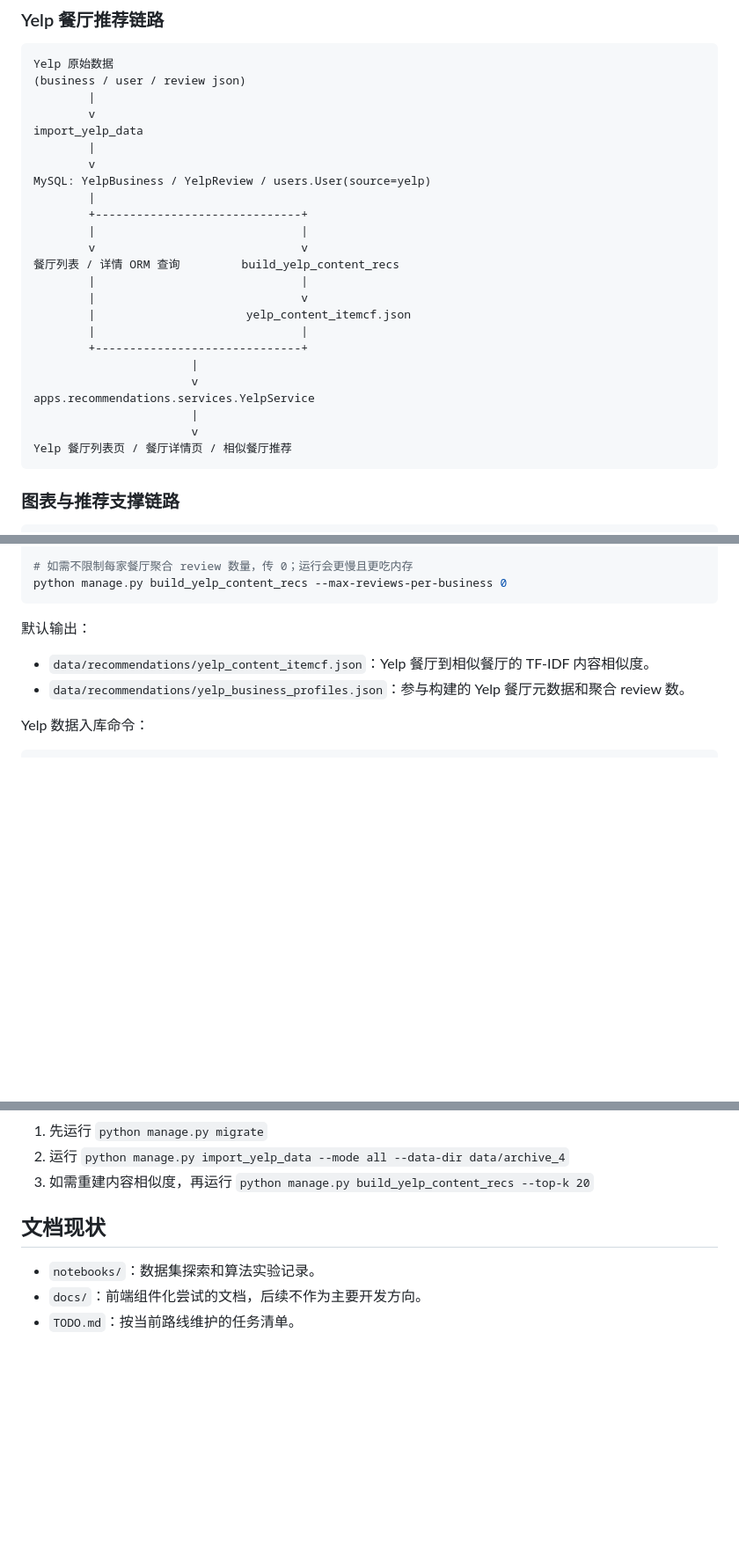
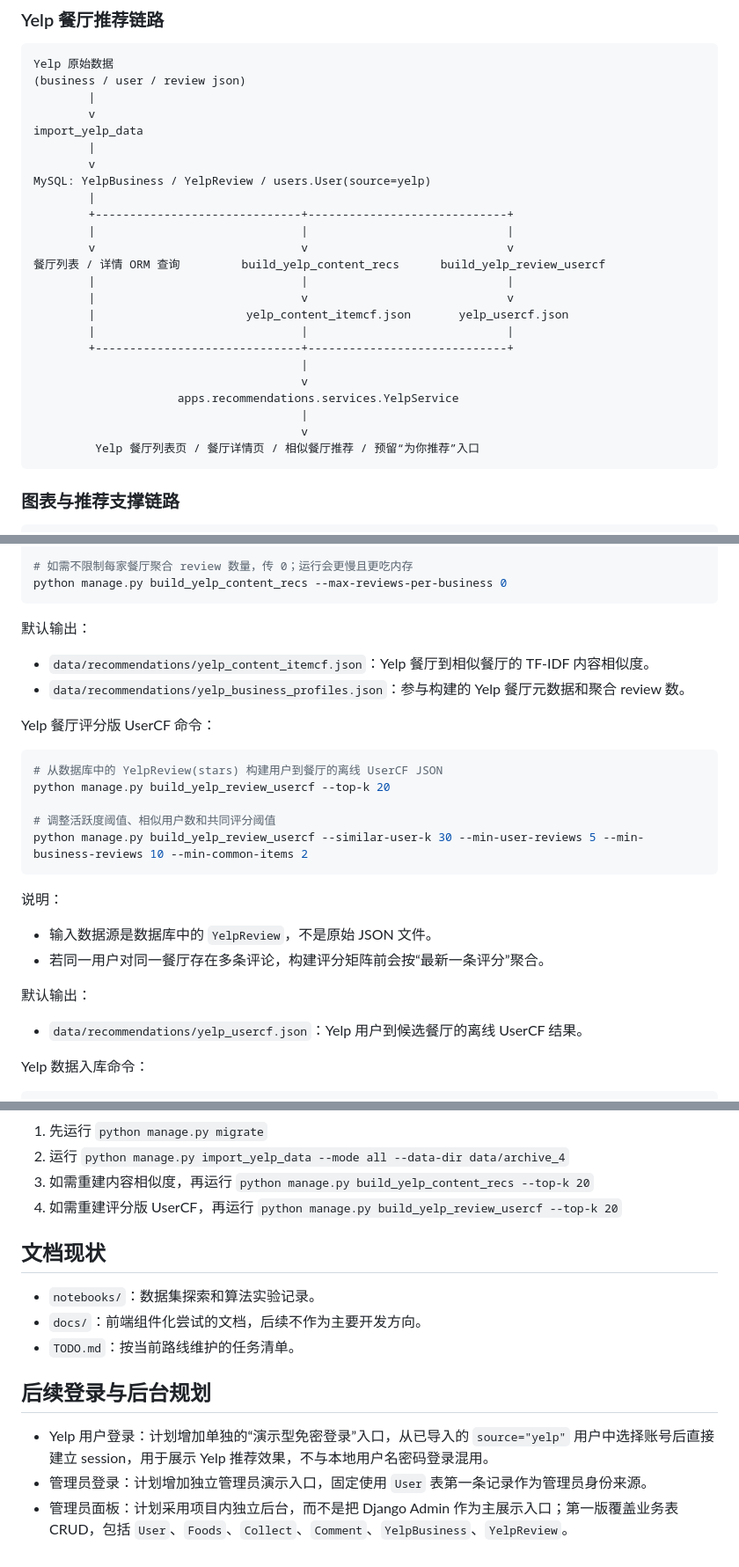
Before and after one commit to KAYOKOCATT/food-recommandation, a Markdown page: README.md, 3 parts joined by grey strips. Shown at 88% size. Drawn GitHub-style; blank space fills up the shorter version.

````diff
--- a/README.md
+++ b/README.md
@@ -101,21 +101,21 @@ import_yelp_data
         v
 MySQL: YelpBusiness / YelpReview / users.User(source=yelp)
         |
-        +------------------------------+
-        |                              |
-        v                              v
-餐厅列表 / 详情 ORM 查询         build_yelp_content_recs
-        |                              |
-        |                              v
-        |                      yelp_content_itemcf.json
-        |                              |
-        +------------------------------+
-                       |
-                       v
-apps.recommendations.services.YelpService
-                       |
-                       v
-Yelp 餐厅列表页 / 餐厅详情页 / 相似餐厅推荐
+        +------------------------------+-----------------------------+
+        |                              |                             |
+        v                              v                             v
+餐厅列表 / 详情 ORM 查询         build_yelp_content_recs      build_yelp_review_usercf
+        |                              |                             |
+        |                              v                             v
+        |                      yelp_content_itemcf.json       yelp_usercf.json
+        |                              |                             |
+        +------------------------------+-----------------------------+
+                                       |
+                                       v
+                     apps.recommendations.services.YelpService
+                                       |
+                                       v
+         Yelp 餐厅列表页 / 餐厅详情页 / 相似餐厅推荐 / 预留“为你推荐”入口
 ```
 
 ### 图表与推荐支撑链路
@@ -202,6 +205,25 @@ python manage.py build_yelp_content_recs --max-reviews-per-business 0
 - `data/recommendations/yelp_content_itemcf.json`：Yelp 餐厅到相似餐厅的 TF-IDF 内容相似度。
 - `data/recommendations/yelp_business_profiles.json`：参与构建的 Yelp 餐厅元数据和聚合 review 数。
 
+Yelp 餐厅评分版 UserCF 命令：
+
+```bash
+# 从数据库中的 YelpReview(stars) 构建用户到餐厅的离线 UserCF JSON
+python manage.py build_yelp_review_usercf --top-k 20
+
+# 调整活跃度阈值、相似用户数和共同评分阈值
+python manage.py build_yelp_review_usercf --similar-user-k 30 --min-user-reviews 5 --min-business-reviews 10 --min-common-items 2
+```
+
+说明：
+
+- 输入数据源是数据库中的 `YelpReview`，不是原始 JSON 文件。
+- 若同一用户对同一餐厅存在多条评论，构建评分矩阵前会按“最新一条评分”聚合。
+
+默认输出：
+
+- `data/recommendations/yelp_usercf.json`：Yelp 用户到候选餐厅的离线 UserCF 结果。
+
 Yelp 数据入库命令：
 
 ```bash
@@ -311,9 +336,16 @@ Yelp 原始数据默认从 `data/archive_4/` 读取，至少需要以下文件
 1. 先运行 `python manage.py migrate`
 2. 运行 `python manage.py import_yelp_data --mode all --data-dir data/archive_4`
 3. 如需重建内容相似度，再运行 `python manage.py build_yelp_content_recs --top-k 20`
+4. 如需重建评分版 UserCF，再运行 `python manage.py build_yelp_review_usercf --top-k 20`
 
 ## 文档现状
 
 - `notebooks/`：数据集探索和算法实验记录。
 - `docs/`：前端组件化尝试的文档，后续不作为主要开发方向。
 - `TODO.md`：按当前路线维护的任务清单。
+
+## 后续登录与后台规划
+
+- Yelp 用户登录：计划增加单独的“演示型免密登录”入口，从已导入的 `source="yelp"` 用户中选择账号后直接建立 session，用于展示 Yelp 推荐效果，不与本地用户名密码登录混用。
+- 管理员登录：计划增加独立管理员演示入口，固定使用 `User` 表第一条记录作为管理员身份来源。
+- 管理员面板：计划采用项目内独立后台，而不是把 Django Admin 作为主展示入口；第一版覆盖业务表 CRUD，包括 `User`、`Foods`、`Collect`、`Comment`、`YelpBusiness`、`YelpReview`。
````
Also changed, not shown: other parts of README.md (+10 -4 lines), TODO.md (+25 -10 lines).
